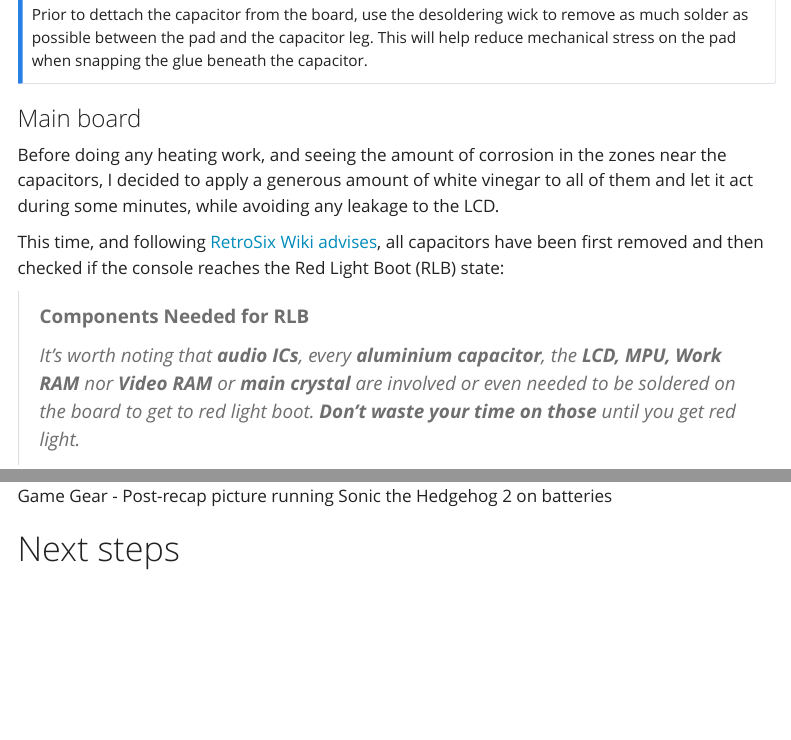
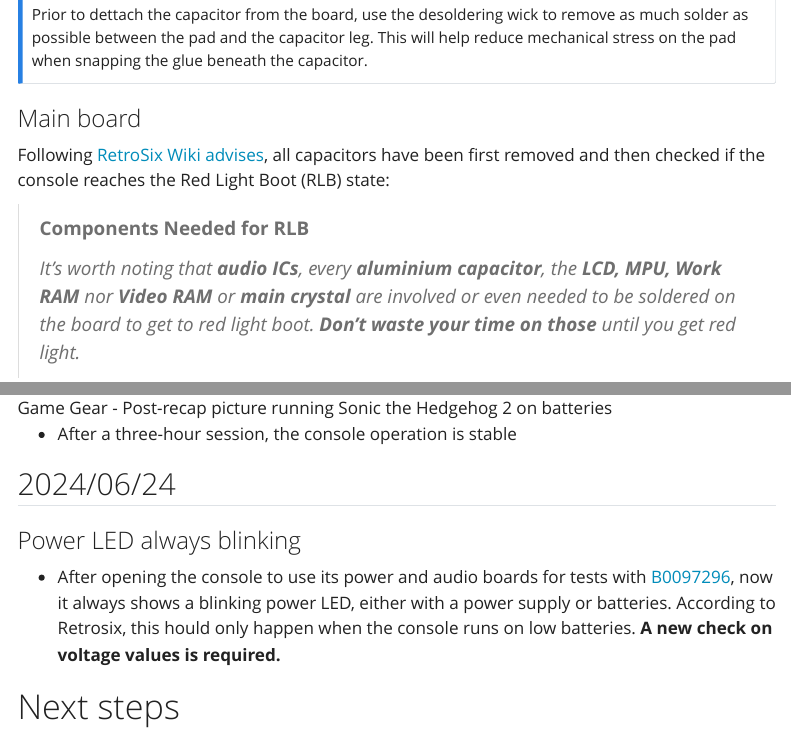
Before and after one commit to ProtossGP32/retrodev-docs, a Quarto document (docs/repairs/SEGA/Game Gear/VA0-B0153410.qmd): the page in a window 1100 px wide, from 3530 px down, and a second part further down, joined at a grey line. Rendered offline with R 4.5, knitr and Pandoc in place of Quarto, with nearby package versions; menus at the side of the page are left out.

Commit message:
upd: new GG B0153410 status

```diff
--- a/docs/repairs/SEGA/Game Gear/VA0-B0153410.qmd
+++ b/docs/repairs/SEGA/Game Gear/VA0-B0153410.qmd
@@ -130,9 +130,7 @@
 :::
 
 ### Main board
-Before doing any heating work, and seeing the amount of corrosion in the zones near the capacitors, I decided to apply a generous amount of white vinegar to all of them and let it act during some minutes, while avoiding any leakage to the LCD.
-
-This time, and following [RetroSix Wiki advises](), all capacitors have been first removed and then checked if the console reaches the Red Light Boot (RLB) state:
+Following [RetroSix Wiki advises](https://www.retrosix.wiki/getting-to-red-light-boot-game-gear#V6Rgn), all capacitors have been first removed and then checked if the console reaches the Red Light Boot (RLB) state:
 
 > **Components Needed for RLB**
 >
@@ -237,6 +236,12 @@
 
 ![Game Gear - Post-recap picture running Sonic the Hedgehog 2 on batteries](../../../images/repairs/SEGA/Game%20Gear/VA0/B0153410/20240622_game_gear_working_4.jpg)
 
+- After a three-hour session, the console operation is stable
+
+## 2024/06/24
+### Power LED always blinking
+- After opening the console to use its power and audio boards for tests with [B0097296](VA0-B0097296.qmd), now it always shows a blinking power LED, either with a power supply or batteries. According to Retrosix, this hould only happen when the console runs on low batteries. **A new check on voltage values is required.**
+
 # Next steps
 ## Brightness wheel
 - Resolder it as flat as possible to the boart to avoid friction with the shell
```
Also changed, not shown: docs/repairs/SEGA/Game Gear/VA0-B0153410.qmd (3 more changed lines).
